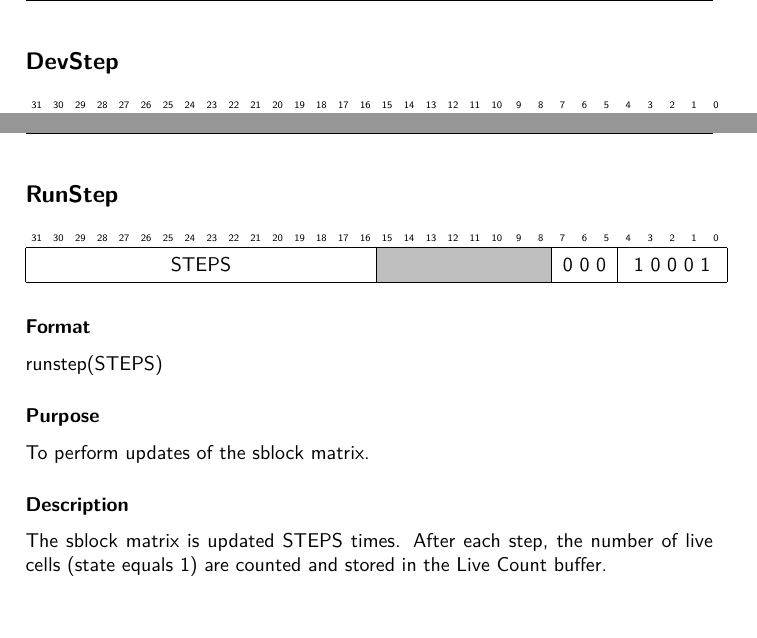
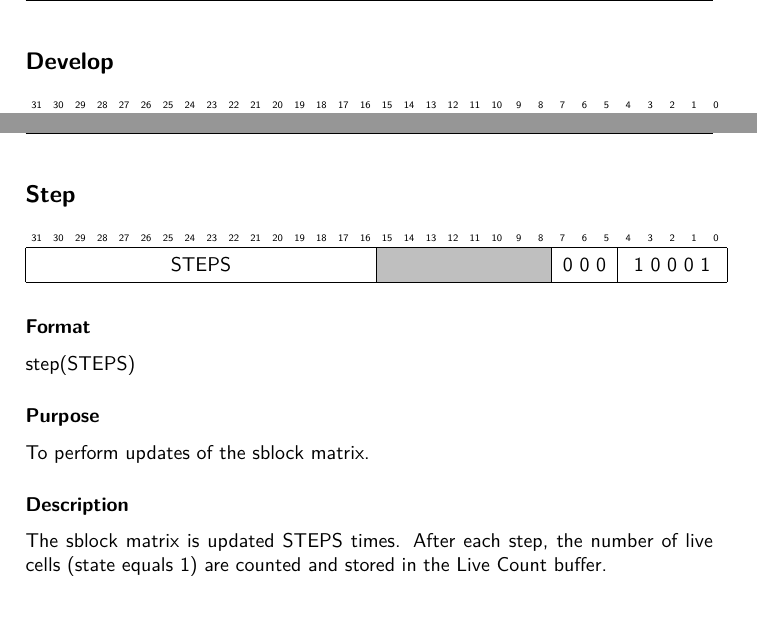
Before and after one commit to lundal/carp-isa, a LaTeX document (isa.tex, which reads instructions/develop.tex, instructions/step.tex): two parts of pages 18 and 33 of 41, joined at a grey line, cut at the place of the change. Compiled offline with pdfLaTeX.

Commit message:
Fix names

```diff
--- a/instructions/devstep.tex
+++ b/instructions/develop.tex
@@ -1,4 +1,4 @@
-\instruction{DevStep}
+\instruction{Develop}
 
 \wordTI{-}{0 0 0}{1 0 0 0 0}
 
--- a/instructions/runstep.tex
+++ b/instructions/step.tex
@@ -1,10 +1,10 @@
-\instruction{RunStep}
+\instruction{Step}
 
 \wordDSI{STEPS}{-}{0 0 0}{1 0 0 0 1}
 
 \format
 
-runstep(STEPS)
+step(STEPS)
 
 \purpose
 
--- a/isa.tex
+++ b/isa.tex
@@ -184,7 +184,7 @@ This includes writing look-up tables, configuring the CA, running the CA, and re
 \input{instructions/config}
 \input{instructions/readback}
 
-\input{instructions/runstep}
+\input{instructions/step}
 
 \section{Control Flow Instructions}
 
```
Also changed, not shown: instructions/develop.tex (2 more changed lines), isa.tex (8 more changed lines).
